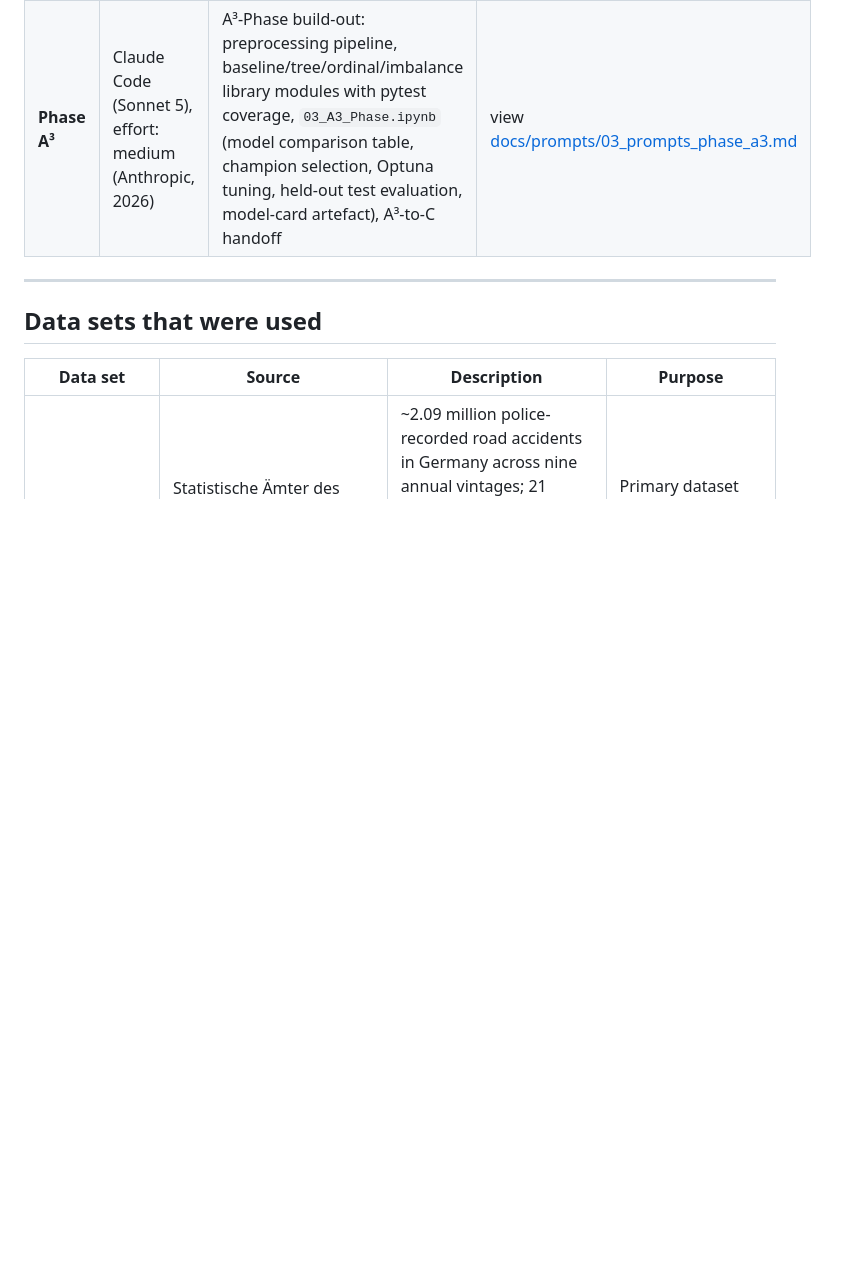
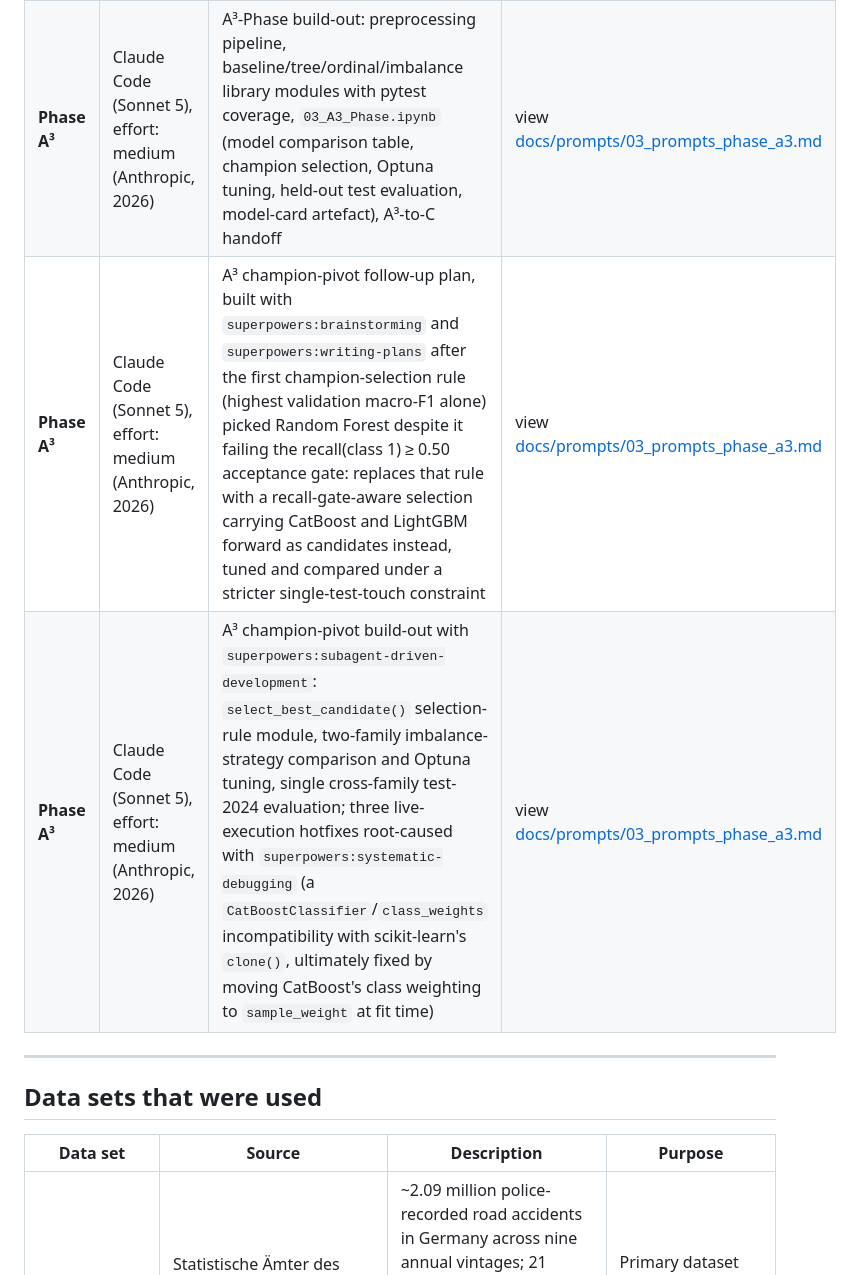
Before and after one commit to jonasyr/unfallatlas-qua3ck, a Markdown page: docs/AI TOOL DISCLOSURE.md, the part around the change. Rendered like a GitHub page; blank space fills up the shorter version.

Commit message:
docs: disclose the A3 champion-pivot follow-up plan and build-out

```diff
--- a/docs/AI TOOL DISCLOSURE.md
+++ b/docs/AI TOOL DISCLOSURE.md
@@ -32,6 +32,8 @@ The QUA3CK model is an iterative process for developing ML solutions. It stands
 | **Phase U** | Claude Code (Sonnet 4.6), effort: medium (Anthropic, 2026) | Final U-Phase polish pass: consistency and visualization cleanup across §1–§9; `GLOSSARY.md` and `README.md` updates; DWD CDC weather enrichment in `src/unfallatlas/data/dwd.py` (station parsing, nearest-station lookup via cKDTree, per-station download, left-join enrichment) plus §8.5–§8.7 weather analysis and §9.4 leakage probe | view [docs/prompts/02_prompts_phase_u.md](docs/prompts/02_prompts_phase_u.md) |
 | **Phase A³** | Claude Code (Sonnet 5), effort: medium (Anthropic, 2026) | A³-Phase scope definition and implementation plan, built with the `superpowers:writing-plans` skill from a two-message user prompt: translating the U-Phase §10 preprocessing contract and top-4 risks into an exact, bounded task plan (baselines, boosting models, imbalance-strategy comparison, Optuna tuning, single test-2024 evaluation) with an explicit in-scope/out-of-scope boundary against Phase C | view [docs/prompts/03_prompts_phase_a3.md](docs/prompts/03_prompts_phase_a3.md) |
 | **Phase A³** | Claude Code (Sonnet 5), effort: medium (Anthropic, 2026) | A³-Phase build-out: preprocessing pipeline, baseline/tree/ordinal/imbalance library modules with pytest coverage, `03_A3_Phase.ipynb` (model comparison table, champion selection, Optuna tuning, held-out test evaluation, model-card artefact), A³-to-C handoff | view [docs/prompts/03_prompts_phase_a3.md](docs/prompts/03_prompts_phase_a3.md) |
+| **Phase A³** | Claude Code (Sonnet 5), effort: medium (Anthropic, 2026) | A³ champion-pivot follow-up plan, built with `superpowers:brainstorming` and `superpowers:writing-plans` after the first champion-selection rule (highest validation macro-F1 alone) picked Random Forest despite it failing the recall(class 1) ≥ 0.50 acceptance gate: replaces that rule with a recall-gate-aware selection carrying CatBoost and LightGBM forward as candidates instead, tuned and compared under a stricter single-test-touch constraint | view [docs/prompts/03_prompts_phase_a3.md](docs/prompts/03_prompts_phase_a3.md) |
+| **Phase A³** | Claude Code (Sonnet 5), effort: medium (Anthropic, 2026) | A³ champion-pivot build-out with `superpowers:subagent-driven-development`: `select_best_candidate()` selection-rule module, two-family imbalance-strategy comparison and Optuna tuning, single cross-family test-2024 evaluation; three live-execution hotfixes root-caused with `superpowers:systematic-debugging` (a `CatBoostClassifier`/`class_weights` incompatibility with scikit-learn's `clone()`, ultimately fixed by moving CatBoost's class weighting to `sample_weight` at fit time) | view [docs/prompts/03_prompts_phase_a3.md](docs/prompts/03_prompts_phase_a3.md) |
 
 ---
 
```
